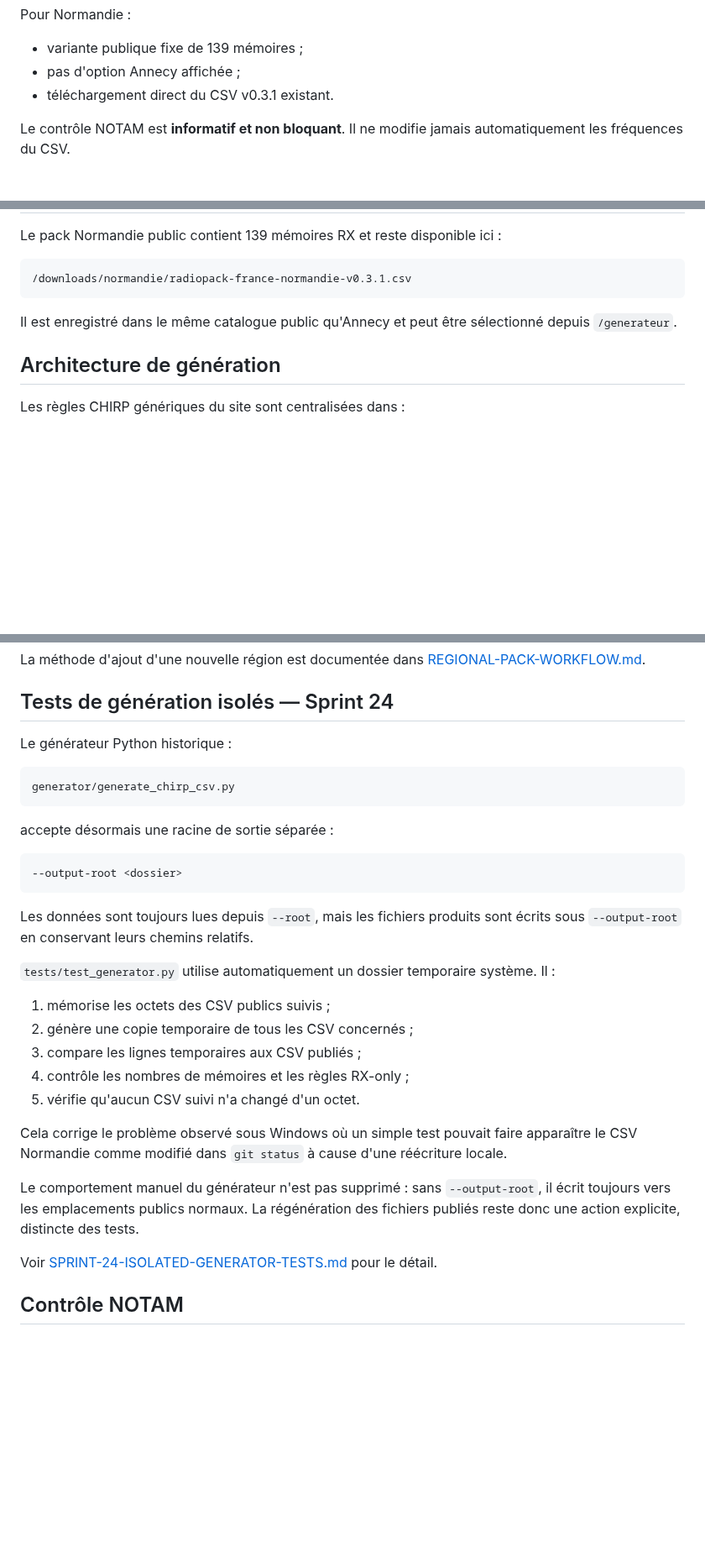
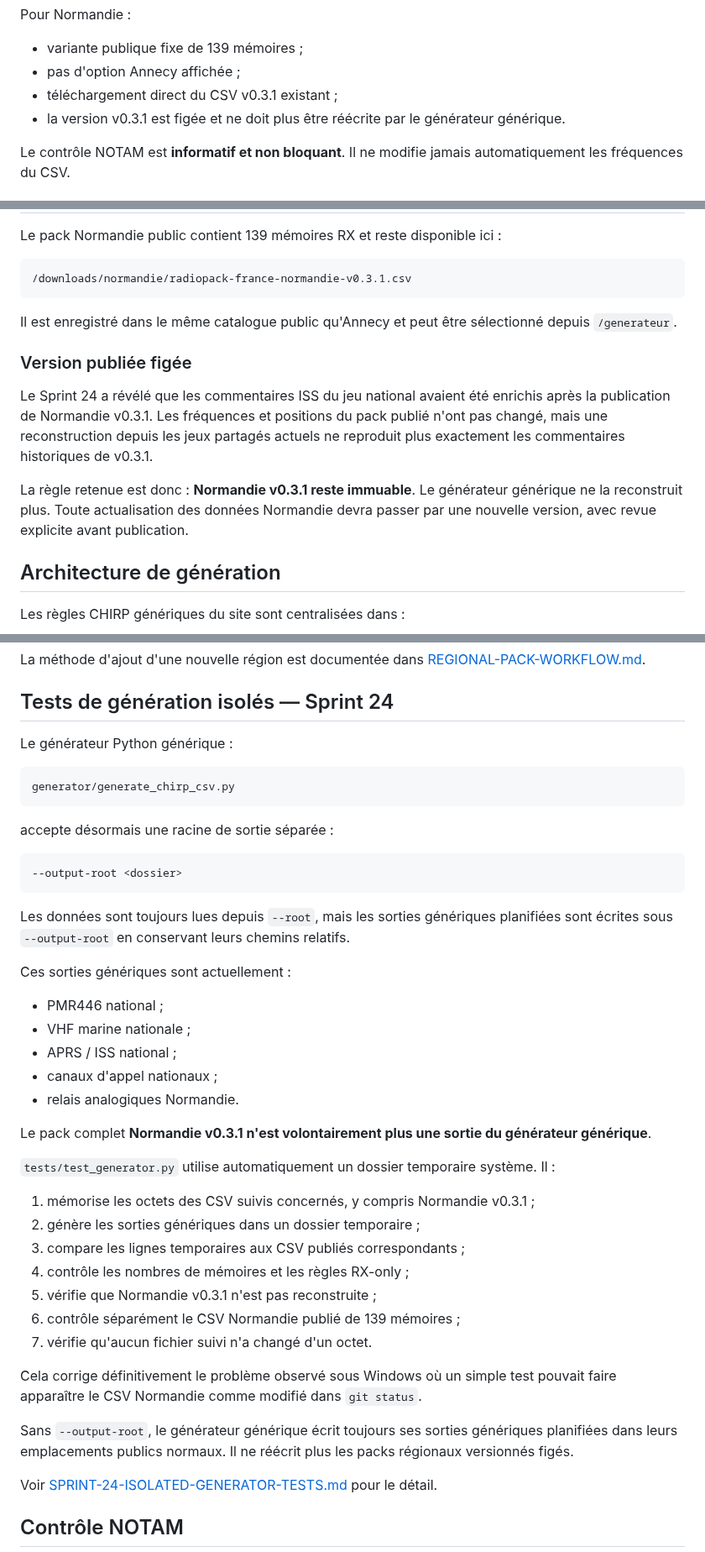
Before and after one commit to b2techstudio/radiopack-france, a Markdown page: README.md, 3 parts joined by grey strips. Shown at 84% size. Rendered like a GitHub page; blank space fills up the shorter version.

Commit message:
Clarify frozen published packs in Sprint 24 README

````diff
--- a/README.md
+++ b/README.md
@@ -33,7 +33,8 @@ Pour Normandie :
 
 - variante publique fixe de 139 mémoires ;
 - pas d'option Annecy affichée ;
-- téléchargement direct du CSV v0.3.1 existant.
+- téléchargement direct du CSV v0.3.1 existant ;
+- la version v0.3.1 est figée et ne doit plus être réécrite par le générateur générique.
 
 Le contrôle NOTAM est **informatif et non bloquant**. Il ne modifie jamais automatiquement les fréquences du CSV.
 
@@ -91,6 +93,12 @@ Le pack Normandie public contient 139 mémoires RX et reste disponible ici :
 
 Il est enregistré dans le même catalogue public qu'Annecy et peut être sélectionné depuis `/generateur`.
 
+### Version publiée figée
+
+Le Sprint 24 a révélé que les commentaires ISS du jeu national avaient été enrichis après la publication de Normandie v0.3.1. Les fréquences et positions du pack publié n'ont pas changé, mais une reconstruction depuis les jeux partagés actuels ne reproduit plus exactement les commentaires historiques de v0.3.1.
+
+La règle retenue est donc : **Normandie v0.3.1 reste immuable**. Le générateur générique ne la reconstruit plus. Toute actualisation des données Normandie devra passer par une nouvelle version, avec revue explicite avant publication.
+
 ## Architecture de génération
 
 Les règles CHIRP génériques du site sont centralisées dans :
@@ -123,7 +131,7 @@ La méthode d'ajout d'une nouvelle région est documentée dans [REGIONAL-PACK-W
 
 ## Tests de génération isolés — Sprint 24
 
-Le générateur Python historique :
+Le générateur Python générique :
 
 ```text
 generator/generate_chirp_csv.py
@@ -135,19 +143,31 @@ accepte désormais une racine de sortie séparée :
 --output-root <dossier>
 ```
 
-Les données sont toujours lues depuis `--root`, mais les fichiers produits sont écrits sous `--output-root` en conservant leurs chemins relatifs.
+Les données sont toujours lues depuis `--root`, mais les sorties génériques planifiées sont écrites sous `--output-root` en conservant leurs chemins relatifs.
+
+Ces sorties génériques sont actuellement :
+
+- PMR446 national ;
+- VHF marine nationale ;
+- APRS / ISS national ;
+- canaux d'appel nationaux ;
+- relais analogiques Normandie.
+
+Le pack complet **Normandie v0.3.1 n'est volontairement plus une sortie du générateur générique**.
 
 `tests/test_generator.py` utilise automatiquement un dossier temporaire système. Il :
 
-1. mémorise les octets des CSV publics suivis ;
-2. génère une copie temporaire de tous les CSV concernés ;
-3. compare les lignes temporaires aux CSV publiés ;
+1. mémorise les octets des CSV suivis concernés, y compris Normandie v0.3.1 ;
+2. génère les sorties génériques dans un dossier temporaire ;
+3. compare les lignes temporaires aux CSV publiés correspondants ;
 4. contrôle les nombres de mémoires et les règles RX-only ;
-5. vérifie qu'aucun CSV suivi n'a changé d'un octet.
+5. vérifie que Normandie v0.3.1 n'est pas reconstruite ;
+6. contrôle séparément le CSV Normandie publié de 139 mémoires ;
+7. vérifie qu'aucun fichier suivi n'a changé d'un octet.
 
-Cela corrige le problème observé sous Windows où un simple test pouvait faire apparaître le CSV Normandie comme modifié dans `git status` à cause d'une réécriture locale.
+Cela corrige définitivement le problème observé sous Windows où un simple test pouvait faire apparaître le CSV Normandie comme modifié dans `git status`.
 
-Le comportement manuel du générateur n'est pas supprimé : sans `--output-root`, il écrit toujours vers les emplacements publics normaux. La régénération des fichiers publiés reste donc une action explicite, distincte des tests.
+Sans `--output-root`, le générateur générique écrit toujours ses sorties génériques planifiées dans leurs emplacements publics normaux. Il ne réécrit plus les packs régionaux versionnés figés.
 
 Voir [SPRINT-24-ISOLATED-GENERATOR-TESTS.md](SPRINT-24-ISOLATED-GENERATOR-TESTS.md) pour le détail.
 
````
Also changed, not shown: other parts of README.md (+6 -3 lines).
